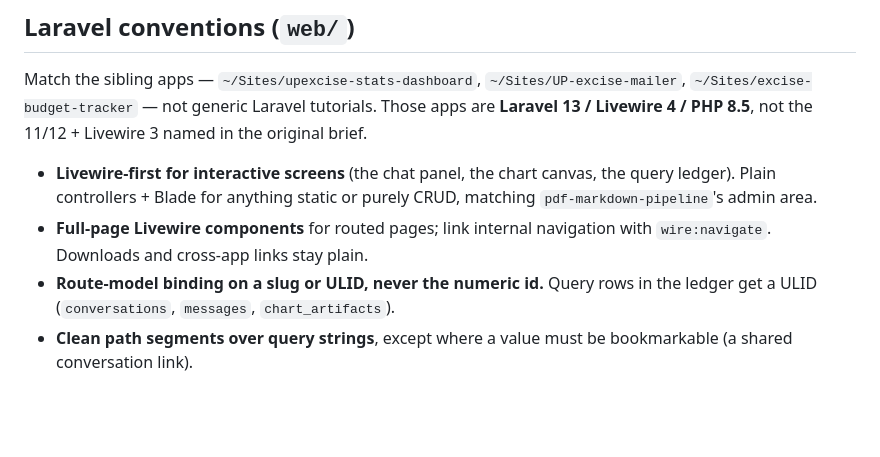
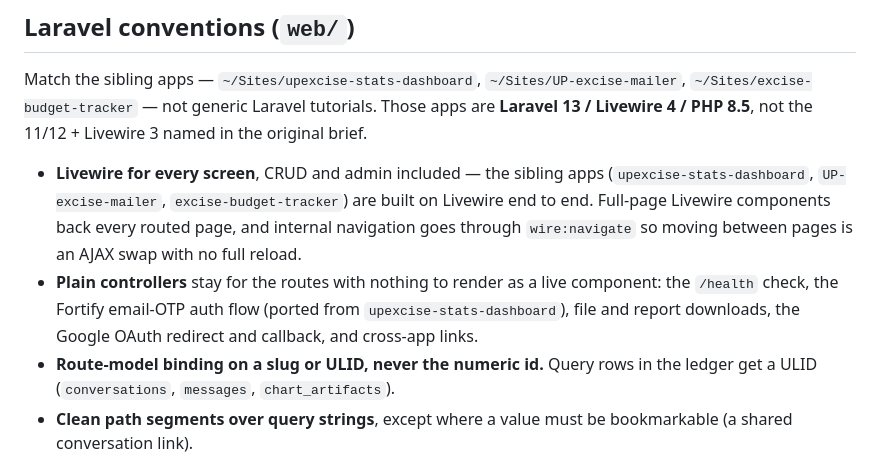
Before and after one commit to SubhanRaj/excise-mcp-dashboard, a Markdown page: CLAUDE.md, the part around the change. Rendered like a GitHub page; blank space fills up the shorter version.

Commit message:
Make web/ Livewire for every screen
The sibling apps are built on Livewire end to end, so drop the "plain
controllers + Blade for static or CRUD" carve-out. Every routed page is a
full-page Livewire component and internal navigation goes through
wire:navigate. Plain controllers stay only for routes with nothing live to
render: the health check, the email-OTP auth flow, downloads, the Google OAuth
redirect and callback, and cross-app links.

Co-Authored-By: Claude Sonnet 5 <noreply@anthropic.com>

```diff
--- a/CLAUDE.md
+++ b/CLAUDE.md
@@ -130,11 +130,15 @@ Match the sibling apps — `~/Sites/upexcise-stats-dashboard`,
 Laravel tutorials. Those apps are **Laravel 13 / Livewire 4 / PHP 8.5**, not
 the 11/12 + Livewire 3 named in the original brief.
 
-- **Livewire-first for interactive screens** (the chat panel, the chart
-  canvas, the query ledger). Plain controllers + Blade for anything static or
-  purely CRUD, matching `pdf-markdown-pipeline`'s admin area.
-- **Full-page Livewire components** for routed pages; link internal navigation
-  with `wire:navigate`. Downloads and cross-app links stay plain.
+- **Livewire for every screen**, CRUD and admin included — the sibling apps
+  (`upexcise-stats-dashboard`, `UP-excise-mailer`, `excise-budget-tracker`) are
+  built on Livewire end to end. Full-page Livewire components back every routed
+  page, and internal navigation goes through `wire:navigate` so moving between
+  pages is an AJAX swap with no full reload.
+- **Plain controllers** stay for the routes with nothing to render as a live
+  component: the `/health` check, the Fortify email-OTP auth flow (ported from
+  `upexcise-stats-dashboard`), file and report downloads, the Google OAuth
+  redirect and callback, and cross-app links.
 - **Route-model binding on a slug or ULID, never the numeric id.** Query rows
   in the ledger get a ULID (`conversations`, `messages`, `chart_artifacts`).
 - **Clean path segments over query strings**, except where a value must be
```
